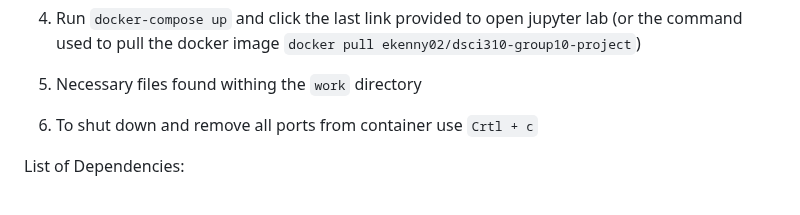
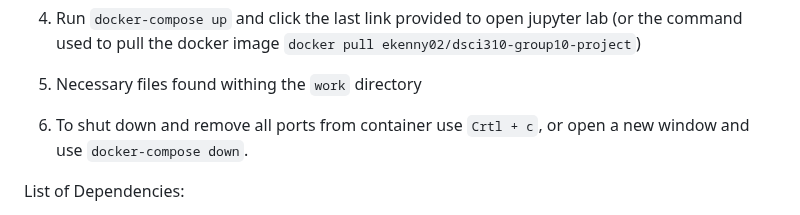
Before and after one commit to DSCI-310-2024/DSCI-310_group-10_crime-prediction, a Markdown page: README.md, the part around the change. Drawn GitHub-style.

```diff
--- a/README.md
+++ b/README.md
@@ -31,7 +31,7 @@ How to run (Docker Container):
 
 5. Necessary files found withing the `work` directory
 
-6. To shut down and remove all ports from container use `Crtl + c`
+6. To shut down and remove all ports from container use `Crtl + c`, or open a new window and use `docker-compose down`.
 
 List of Dependencies:
 - **NumPy**: `pip install numpy`
```
